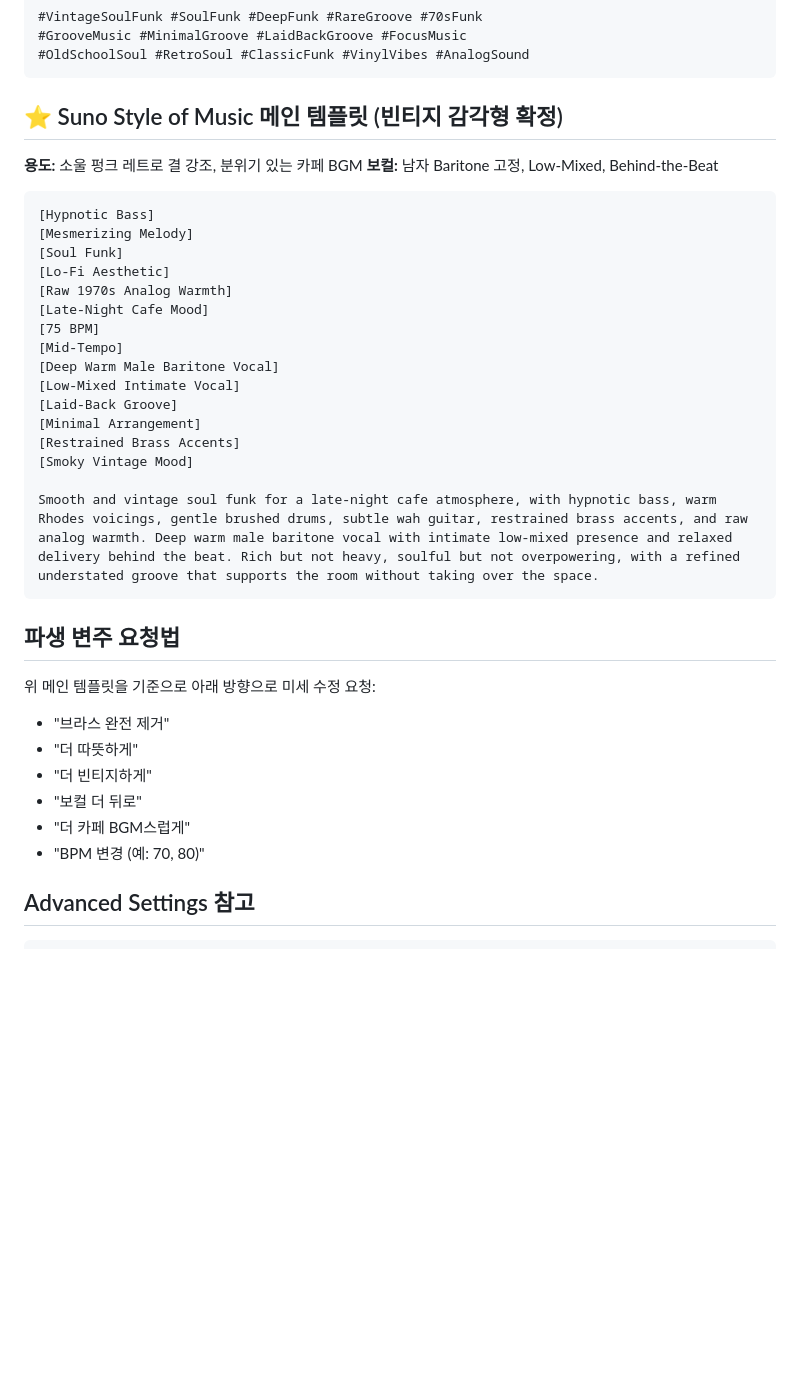
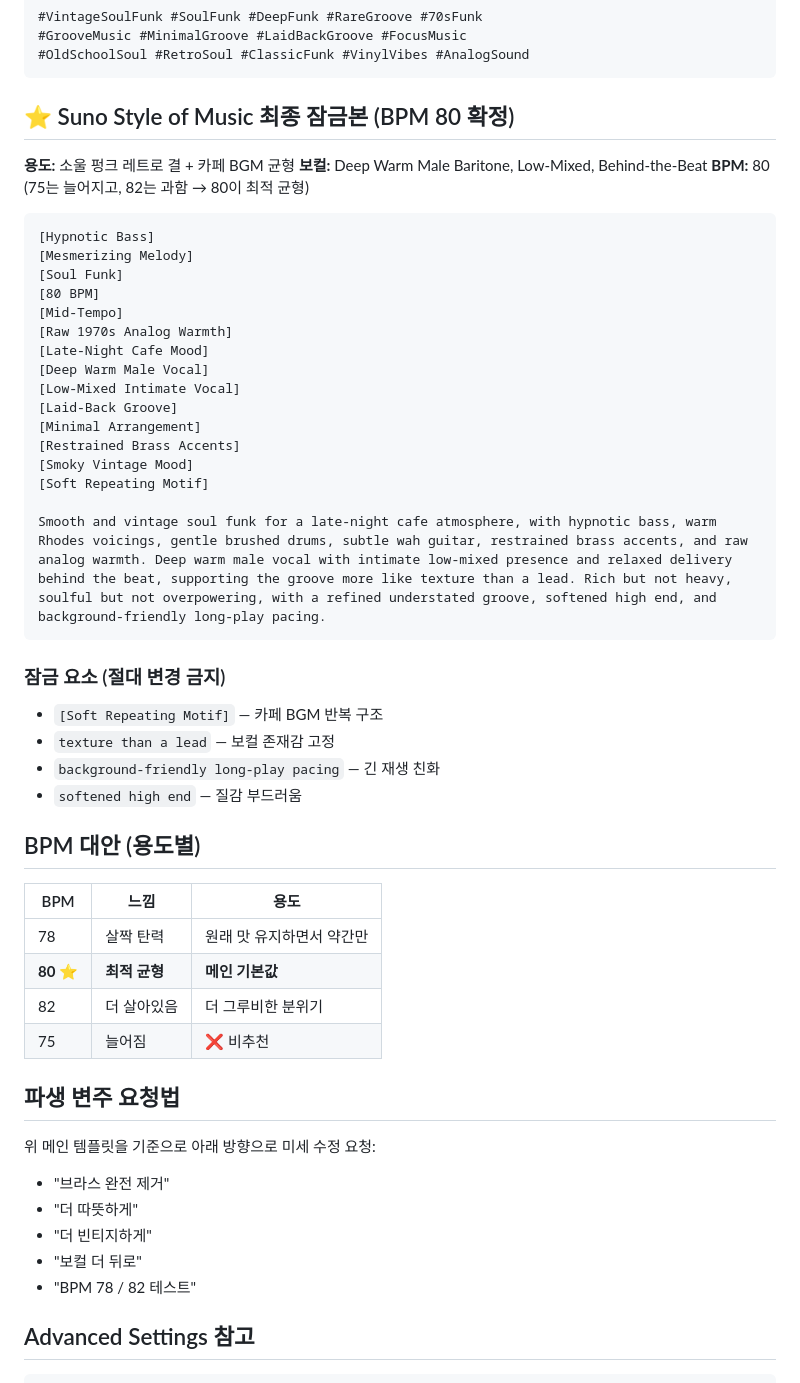
Before and after one commit to koreaemotion1004-cpu/playlist, a Markdown page: wiki/소울펑크.md, the part around the change. GitHub-like rendering; blank space fills up the shorter version.

Commit message:
Soul Funk + Neo Soul 최종 잠금본 (미세 보강 반영)
## 주요 변경사항

### Soul Funk (Line 2)
- BPM 75 → 80 (늘어짐 해결)
- [Soft Repeating Motif] 추가
- "texture than a lead" 보컬 존재감 문구 추가
- "softened high end" 질감 고정
- "background-friendly long-play pacing" 추가
- BPM 대안표 (78/80/82) 추가

### Neo Soul (Line 4)
- BPM 75 유지 (네오 소울 특성)
- [No Big Chorus Lift] 추가
- "blending into the atmosphere rather than dominating" 추가
- "background-friendly pacing, easy long-play listening" 추가

## 잠금 요소 (절대 변경 금지)
- 두 템플릿 모두 배경음악 친화 문구 고정
- 보컬 질감화 표현 고정

Co-Authored-By: Claude Opus 4.6 (1M context) <noreply@anthropic.com>

````diff
--- a/wiki/소울펑크.md
+++ b/wiki/소울펑크.md
@@ -352,29 +352,44 @@ TRACKLIST
 #OldSchoolSoul #RetroSoul #ClassicFunk #VinylVibes #AnalogSound
 ```
 
-## ⭐ Suno Style of Music 메인 템플릿 (빈티지 감각형 확정)
+## ⭐ Suno Style of Music 최종 잠금본 (BPM 80 확정)
 
-**용도:** 소울 펑크 레트로 결 강조, 분위기 있는 카페 BGM
-**보컬:** 남자 Baritone 고정, Low-Mixed, Behind-the-Beat
+**용도:** 소울 펑크 레트로 결 + 카페 BGM 균형
+**보컬:** Deep Warm Male Baritone, Low-Mixed, Behind-the-Beat
+**BPM:** 80 (75는 늘어지고, 82는 과함 → 80이 최적 균형)
 
 ```
 [Hypnotic Bass]
 [Mesmerizing Melody]
 [Soul Funk]
-[Lo-Fi Aesthetic]
+[80 BPM]
+[Mid-Tempo]
 [Raw 1970s Analog Warmth]
 [Late-Night Cafe Mood]
-[75 BPM]
-[Mid-Tempo]
-[Deep Warm Male Baritone Vocal]
+[Deep Warm Male Vocal]
 [Low-Mixed Intimate Vocal]
 [Laid-Back Groove]
 [Minimal Arrangement]
 [Restrained Brass Accents]
 [Smoky Vintage Mood]
+[Soft Repeating Motif]
 
-Smooth and vintage soul funk for a late-night cafe atmosphere, with hypnotic bass, warm Rhodes voicings, gentle brushed drums, subtle wah guitar, restrained brass accents, and raw analog warmth. Deep warm male baritone vocal with intimate low-mixed presence and relaxed delivery behind the beat. Rich but not heavy, soulful but not overpowering, with a refined understated groove that supports the room without taking over the space.
+Smooth and vintage soul funk for a late-night cafe atmosphere, with hypnotic bass, warm Rhodes voicings, gentle brushed drums, subtle wah guitar, restrained brass accents, and raw analog warmth. Deep warm male vocal with intimate low-mixed presence and relaxed delivery behind the beat, supporting the groove more like texture than a lead. Rich but not heavy, soulful but not overpowering, with a refined understated groove, softened high end, and background-friendly long-play pacing.
 ```
+
+### 잠금 요소 (절대 변경 금지)
+- `[Soft Repeating Motif]` — 카페 BGM 반복 구조
+- `texture than a lead` — 보컬 존재감 고정
+- `background-friendly long-play pacing` — 긴 재생 친화
+- `softened high end` — 질감 부드러움
+
+## BPM 대안 (용도별)
+| BPM | 느낌 | 용도 |
+|-----|------|------|
+| 78 | 살짝 탄력 | 원래 맛 유지하면서 약간만 |
+| **80** ⭐ | **최적 균형** | **메인 기본값** |
+| 82 | 더 살아있음 | 더 그루비한 분위기 |
+| 75 | 늘어짐 | ❌ 비추천 |
 
 ## 파생 변주 요청법
 
@@ -383,8 +398,7 @@ Smooth and vintage soul funk for a late-night cafe atmosphere, with hypnotic bas
 - "더 따뜻하게"
 - "더 빈티지하게"
 - "보컬 더 뒤로"
-- "더 카페 BGM스럽게"
-- "BPM 변경 (예: 70, 80)"
+- "BPM 78 / 82 테스트"
 
 ## Advanced Settings 참고
 ```
````
Also changed, not shown: wiki/네오소울.md (+14 -8 lines).
